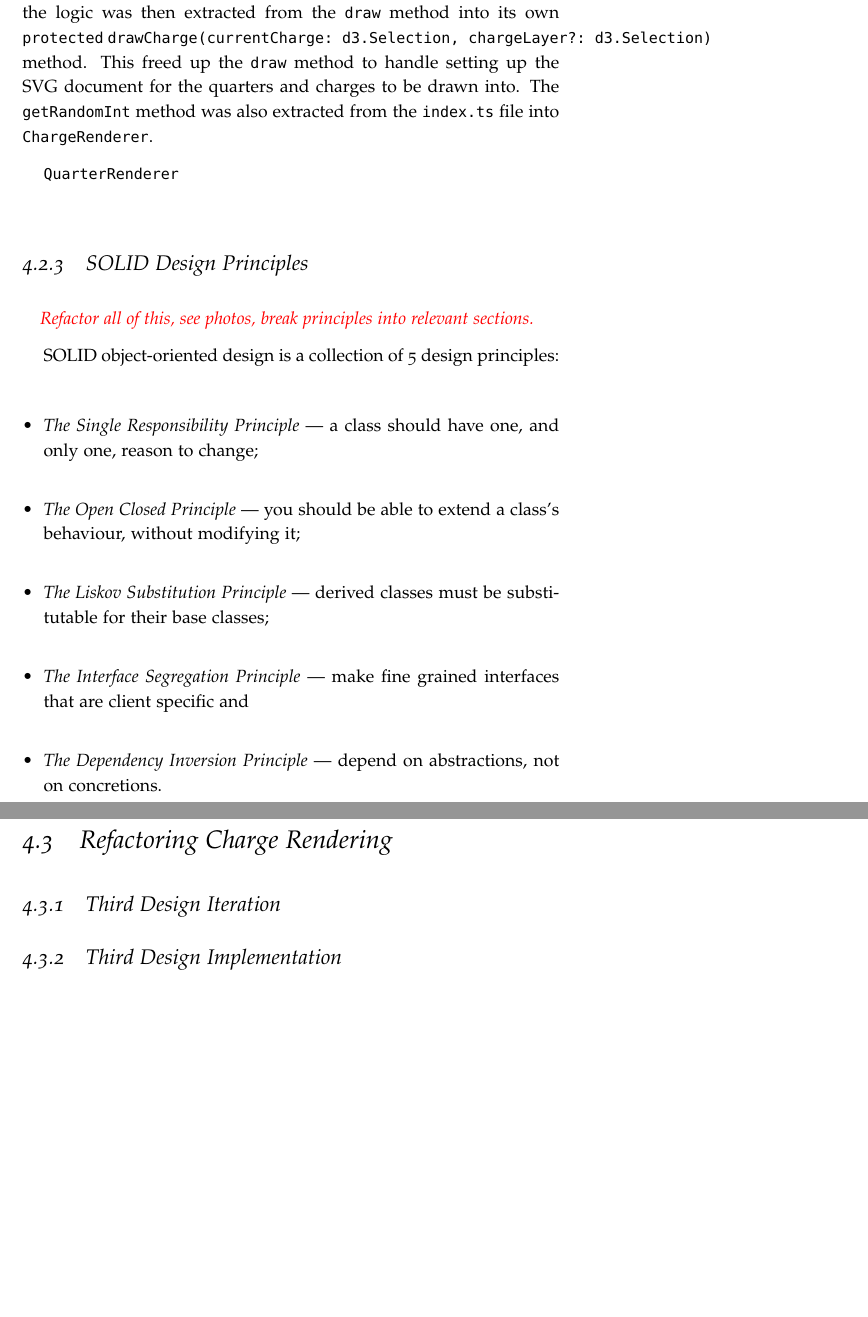
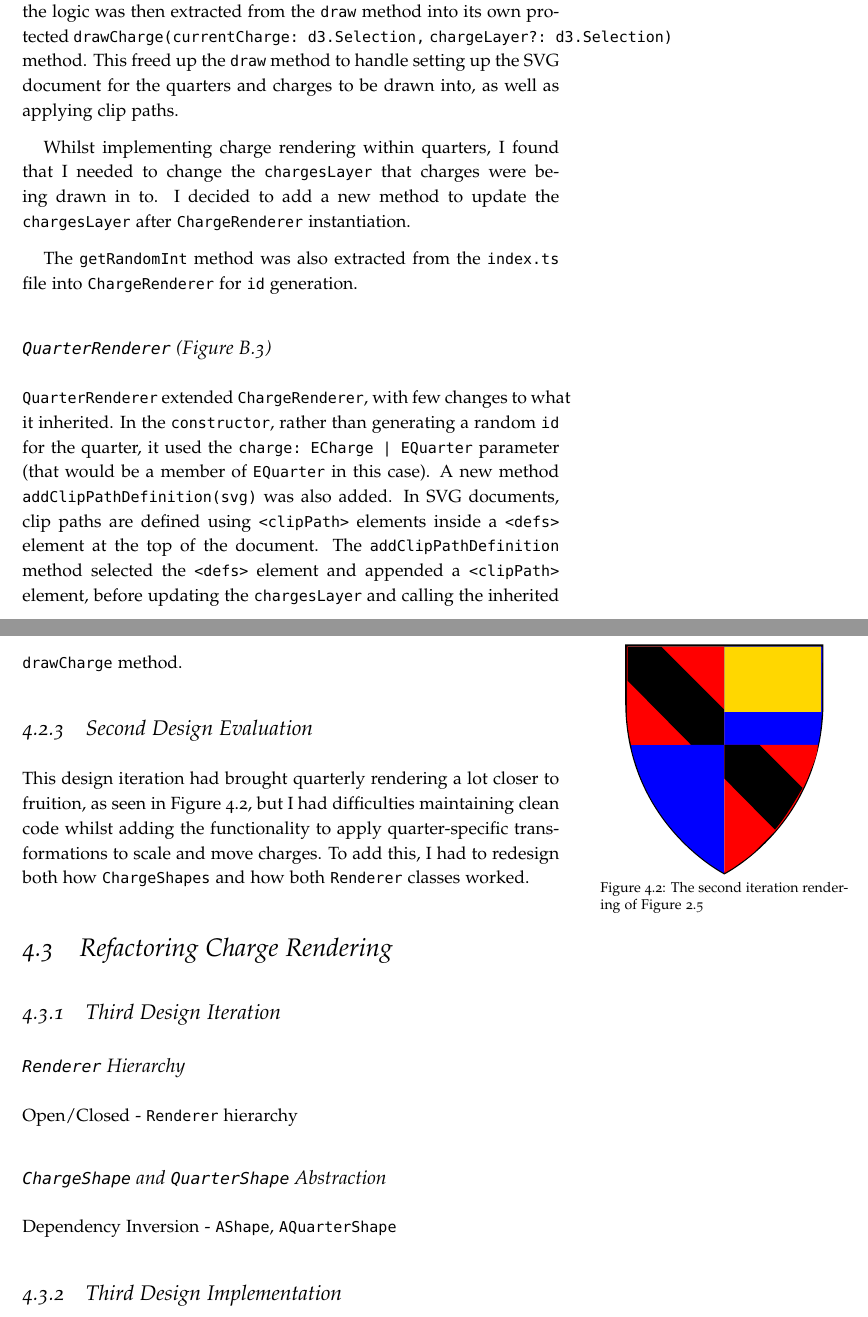
Before and after one commit to neanias/proj-report, a LaTeX thesis (report.tex): two parts of pages 21 and 22 of 35 before the commit and two parts of pages 24 and 25 of 39 after it, joined at a grey line, cut so that both start at the same text, the shorter picture padded with empty space. Compiled offline with pdfLaTeX; a LaTeX package or settings file that is missing is left out.

Commit message:
Finish second section of Implementation

```diff
--- a/report.tex
+++ b/report.tex
@@ -607,32 +663,65 @@ respectively. The union type signature of \texttt{charge} allowed it to draw bot
 \quarters, as appropriate. For the drawing logic itself, I extracted the \texttt{drawCharge}
 function from the \texttt{index.ts} file into the \texttt{ChargeRenderer} \texttt{draw()} method.
 However, in trying to keep extensibility from \texttt{ChargeRenderer} to \texttt{QuarterRenderer},
-the logic was then extracted from the \texttt{draw} method into its own \texttt{protected}
-\texttt{drawCharge(currentCharge:~d3.Selection,~chargeLayer?:~d3.Selection)} method. This freed up
-the \texttt{draw} method to handle setting up the \svg document for the \quarters and \charges to
-be drawn into. The \texttt{getRandomInt} method was also extracted from the \texttt{index.ts} file
-into \texttt{ChargeRenderer}.
+the logic was then extracted from the \texttt{draw} method into its own protected
+\texttt{drawCharge(}\texttt{currentCharge:~d3.Selection,} \texttt{chargeLayer?:~d3.Selection)}
+method. This freed up the \texttt{draw} method to handle setting up the \svg document for the
+\quarters and \charges to be drawn into, as well as applying clip paths.
 
-\texttt{QuarterRenderer}
+Whilst implementing \charge rendering within \quarters, I found that I needed to change the
+\texttt{chargesLayer} that \charges were being drawn in to. I decided to add a new method to update
+the \texttt{chargesLayer} after \texttt{ChargeRenderer} instantiation.
 
-\subsection{SOLID Design Principles}%
-\label{sub:solid_design_principles}
+The \texttt{getRandomInt} method was also extracted from the \texttt{index.ts} file
+into \texttt{ChargeRenderer} for \texttt{id} generation.
 
-\todo{Refactor all of this, see photos, break principles into relevant sections.}
+\subsubsection{\texttt{QuarterRenderer} (Figure~\ref{fig:charge_renderer_hierarchy})}%
+\label{ssub:quarter_renderer}
 
-SOLID object-oriented design is a collection of 5 design principles:
+\texttt{QuarterRenderer} extended \texttt{ChargeRenderer}, with few changes to what it inherited.
+In the \texttt{constructor}, rather than generating a random \texttt{id} for the quarter, it used
+the \texttt{charge:~ECharge | EQuarter} parameter (that would be a member of \texttt{EQuarter} in
+this case). A new method \texttt{addClipPathDefinition(svg)} was also added. In \svg documents,
+clip paths are defined using \texttt{<clipPath>} elements inside a \texttt{<defs>} element at the
+top of the document. The \texttt{addClipPathDefinition} method selected the \texttt{<defs>} element
+and appended a \texttt{<clipPath>} element, before updating the \texttt{chargesLayer} and calling
+the inherited \texttt{drawCharge} method.
 
-\begin{itemize}
-  \item \textit{The Single Responsibility Principle} --- a class should have one, and only one,
-    reason to change;
-  \item \textit{The Open Closed Principle} --- you should be able to extend a class's behaviour,
-    without modifying it;
-  \item \textit{The Liskov Substitution Principle} --- derived classes must be substitutable for
-    their base classes;
-  \item \textit{The Interface Segregation Principle} --- make fine grained interfaces that are
-    client specific and
-  \item \textit{The Dependency Inversion Principle} --- depend on abstractions, not on concretions.
-\end{itemize}
+\subsection{Second Design Evaluation}%
+\label{sub:second_design_evaluation}
+
+\begin{marginfigure}
+  \centering
+  \def\svgwidth{0.8\linewidth}
+  \input{graphics/second_iteration_quarterly.pdf_tex}
+  \caption{The second iteration rendering of Figure~\ref{fig:complex_shields}}%
+  \label{fig:second_iteration_quarterly}
+\end{marginfigure}
+
+This design iteration had brought quarterly rendering a lot closer to fruition, as seen in
+Figure~\ref{fig:second_iteration_quarterly}, but I had difficulties maintaining clean code whilst
+adding the functionality to apply quarter-specific transformations to scale and move \charges. To
+add this, I had to redesign both how \texttt{ChargeShapes} and how both \texttt{Renderer} classes
+worked.
+
+%\subsection{SOLID Design Principles}%
+%\label{sub:solid_design_principles}
+
+%\todo{Refactor all of this, see photos, break principles into relevant sections.}
+
+%SOLID object-oriented design is a collection of 5 design principles:
+
+%\begin{itemize}
+%  \item \textit{The Single Responsibility Principle} --- a class should have one, and only one,
+%    reason to change;
+%  \item \textit{The Open Closed Principle} --- you should be able to extend a class's behaviour,
+%    without modifying it;
+%  \item \textit{The Liskov Substitution Principle} --- derived classes must be substitutable for
+%    their base classes;
+%  \item \textit{The Interface Segregation Principle} --- make fine grained interfaces that are
+%    client specific and
+%  \item \textit{The Dependency Inversion Principle} --- depend on abstractions, not on concretions.
+%\end{itemize}
 
 \section{Refactoring Charge Rendering}%
 \label{sec:refactoring_charge_rendering}
@@ -640,3 +729,12 @@ SOLID object-oriented design is a collection of 5 design principles:
 \subsection{Third Design Iteration}%
 \label{sub:third_design_iteration}
 
+\subsubsection{\texttt{Renderer} Hierarchy}%
+\label{ssub:renderer_hierarchy}
+
+Open/Closed - \texttt{Renderer} hierarchy
+
+\subsubsection{\texttt{ChargeShape} and \texttt{QuarterShape} Abstraction}%
+\label{ssub:chargeshape_and_quartershape_abstraction}
+
+Dependency Inversion - \texttt{AShape}, \texttt{AQuarterShape}
@@ -647,3 +764,4 @@ SOLID object-oriented design is a collection of 5 design principles:
+\label{ssub:quartershapes}
 
 \chapter{Results and Discussion}%
 \label{cha:results_and_discussion}
```
Also changed, not shown: graphics/second_iteration_quarterly.pdf (added), graphics/second_iteration_quarterly.pdf_tex (added), report.pdf, report.tex (119 more changed lines).
